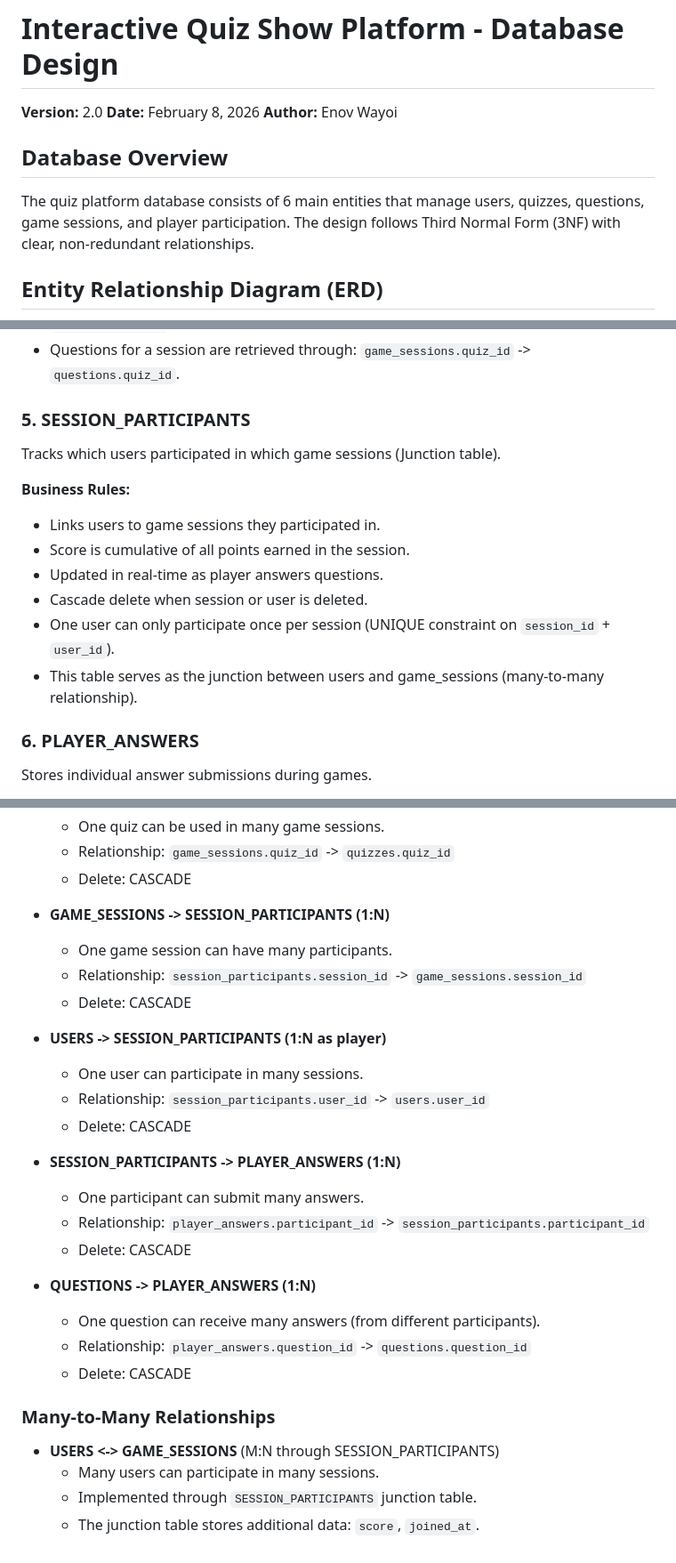
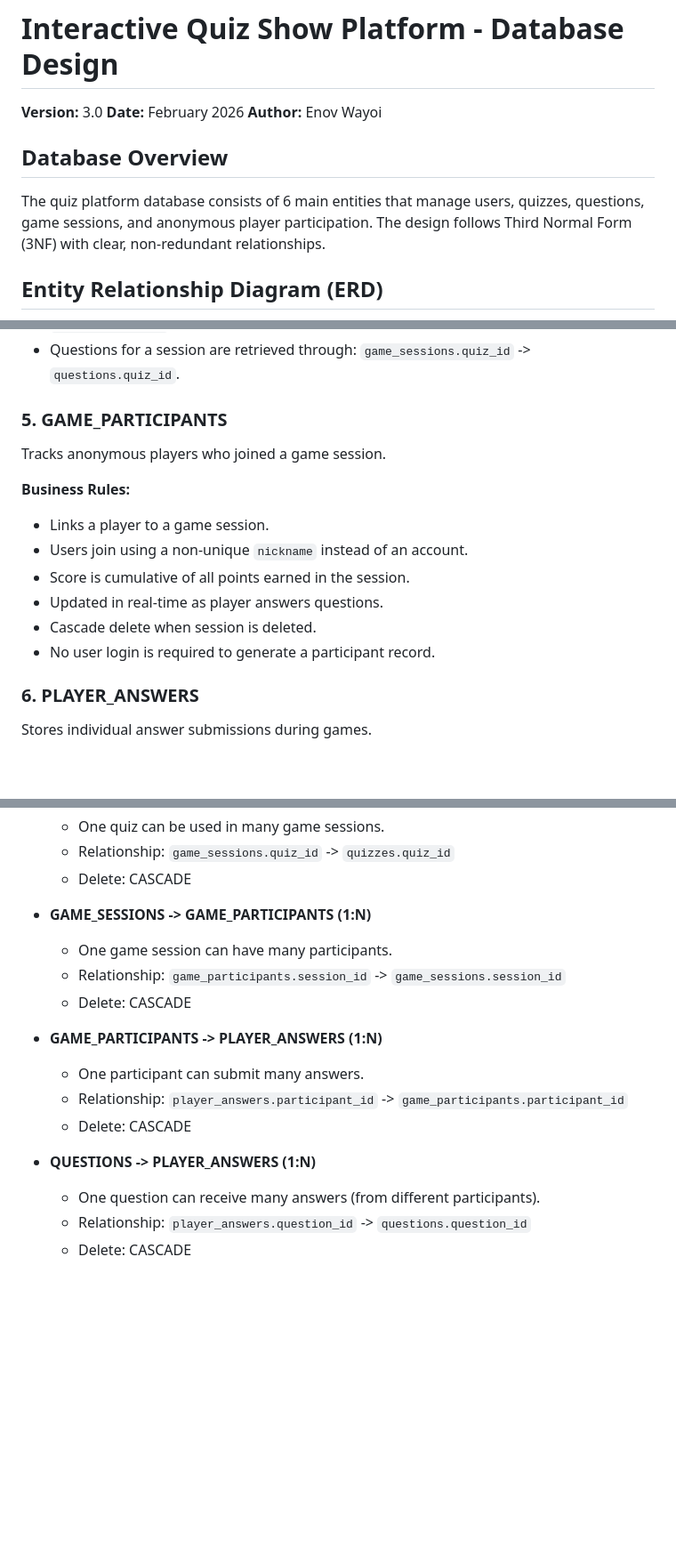
Before and after one commit to EnovWayoi/CSIS3126_Wayoi, a Markdown page: docs/Database_Design.md, 3 parts joined by grey strips. Shown at 89% size. GitHub-like rendering; blank space fills up the shorter version.

Commit message:
docs: Update database design to reflect game_participants table

```diff
--- a/docs/Database_Design.md
+++ b/docs/Database_Design.md
@@ -1,11 +1,11 @@
 # Interactive Quiz Show Platform - Database Design
 
-**Version:** 2.0
-**Date:** February 8, 2026
+**Version:** 3.0
+**Date:** February 2026
 **Author:** Enov Wayoi
 
 ## Database Overview
-The quiz platform database consists of 6 main entities that manage users, quizzes, questions, game sessions, and player participation. The design follows Third Normal Form (3NF) with clear, non-redundant relationships.
+The quiz platform database consists of 6 main entities that manage users, quizzes, questions, game sessions, and anonymous player participation. The design follows Third Normal Form (3NF) with clear, non-redundant relationships.
 
 ## Entity Relationship Diagram (ERD)
 
@@ -127,16 +126,16 @@ Stores active and completed game sessions.
 - `current_question` tracks which question is being displayed (0 = lobby/waiting).
 - Questions for a session are retrieved through: `game_sessions.quiz_id` -> `questions.quiz_id`.
 
-### 5. SESSION_PARTICIPANTS
-Tracks which users participated in which game sessions (Junction table).
+### 5. GAME_PARTICIPANTS
+Tracks anonymous players who joined a game session.
 
 **Business Rules:**
-- Links users to game sessions they participated in.
+- Links a player to a game session.
+- Users join using a non-unique `nickname` instead of an account.
 - Score is cumulative of all points earned in the session.
 - Updated in real-time as player answers questions.
-- Cascade delete when session or user is deleted.
-- One user can only participate once per session (UNIQUE constraint on `session_id` + `user_id`).
-- This table serves as the junction between users and game_sessions (many-to-many relationship).
+- Cascade delete when session is deleted.
+- No user login is required to generate a participant record.
 
 ### 6. PLAYER_ANSWERS
 Stores individual answer submissions during games.
@@ -176,29 +174,17 @@ Stores individual answer submissions during games.
     - Relationship: `game_sessions.quiz_id` -> `quizzes.quiz_id`
     - Delete: CASCADE
 
-- **GAME_SESSIONS -> SESSION_PARTICIPANTS (1:N)**
+- **GAME_SESSIONS -> GAME_PARTICIPANTS (1:N)**
     - One game session can have many participants.
-    - Relationship: `session_participants.session_id` -> `game_sessions.session_id`
+    - Relationship: `game_participants.session_id` -> `game_sessions.session_id`
     - Delete: CASCADE
 
-- **USERS -> SESSION_PARTICIPANTS (1:N as player)**
-    - One user can participate in many sessions.
-    - Relationship: `session_participants.user_id` -> `users.user_id`
-    - Delete: CASCADE
-
-- **SESSION_PARTICIPANTS -> PLAYER_ANSWERS (1:N)**
+- **GAME_PARTICIPANTS -> PLAYER_ANSWERS (1:N)**
     - One participant can submit many answers.
-    - Relationship: `player_answers.participant_id` -> `session_participants.participant_id`
+    - Relationship: `player_answers.participant_id` -> `game_participants.participant_id`
     - Delete: CASCADE
 
 - **QUESTIONS -> PLAYER_ANSWERS (1:N)**
     - One question can receive many answers (from different participants).
     - Relationship: `player_answers.question_id` -> `questions.question_id`
     - Delete: CASCADE
-
-### Many-to-Many Relationships
-
-- **USERS <-> GAME_SESSIONS** (M:N through SESSION_PARTICIPANTS)
-    - Many users can participate in many sessions.
-    - Implemented through `SESSION_PARTICIPANTS` junction table.
-    - The junction table stores additional data: `score`, `joined_at`.
```
Also changed, not shown: other parts of docs/Database_Design.md (+5 -7 lines).
